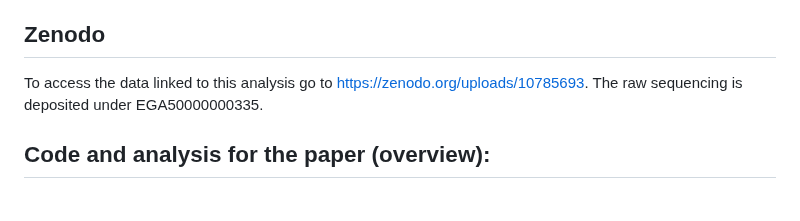
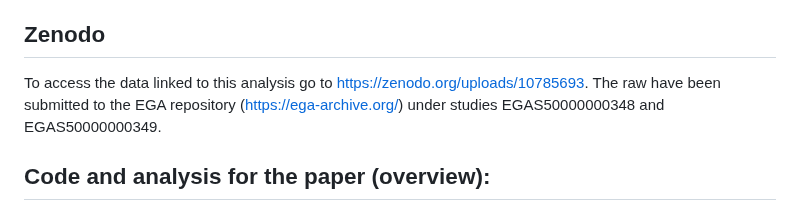
Before and after one commit to henssen-lab/decoil-paper, a Markdown page: README.md, the part around the change. GitHub-like rendering.

Commit message:
Update README.md
Correct EGA IDs for the raw sequencing data

```diff
--- a/README.md
+++ b/README.md
@@ -17,7 +17,8 @@ Scripts and analysis for the Giurgiu et al. 2024. "Reconstructing extrachromosom
 
 ## Zenodo
 To access the data linked to this analysis go to https://zenodo.org/uploads/10785693.
-The raw sequencing is deposited under EGA50000000335.
+The raw have been submitted to the EGA repository (https://ega-archive.org/) under studies
+EGAS50000000348 and EGAS50000000349.
 
 ## Code and analysis for the paper (overview):
 - ### 1. [Decoil development](docs/decoil.md)
```
